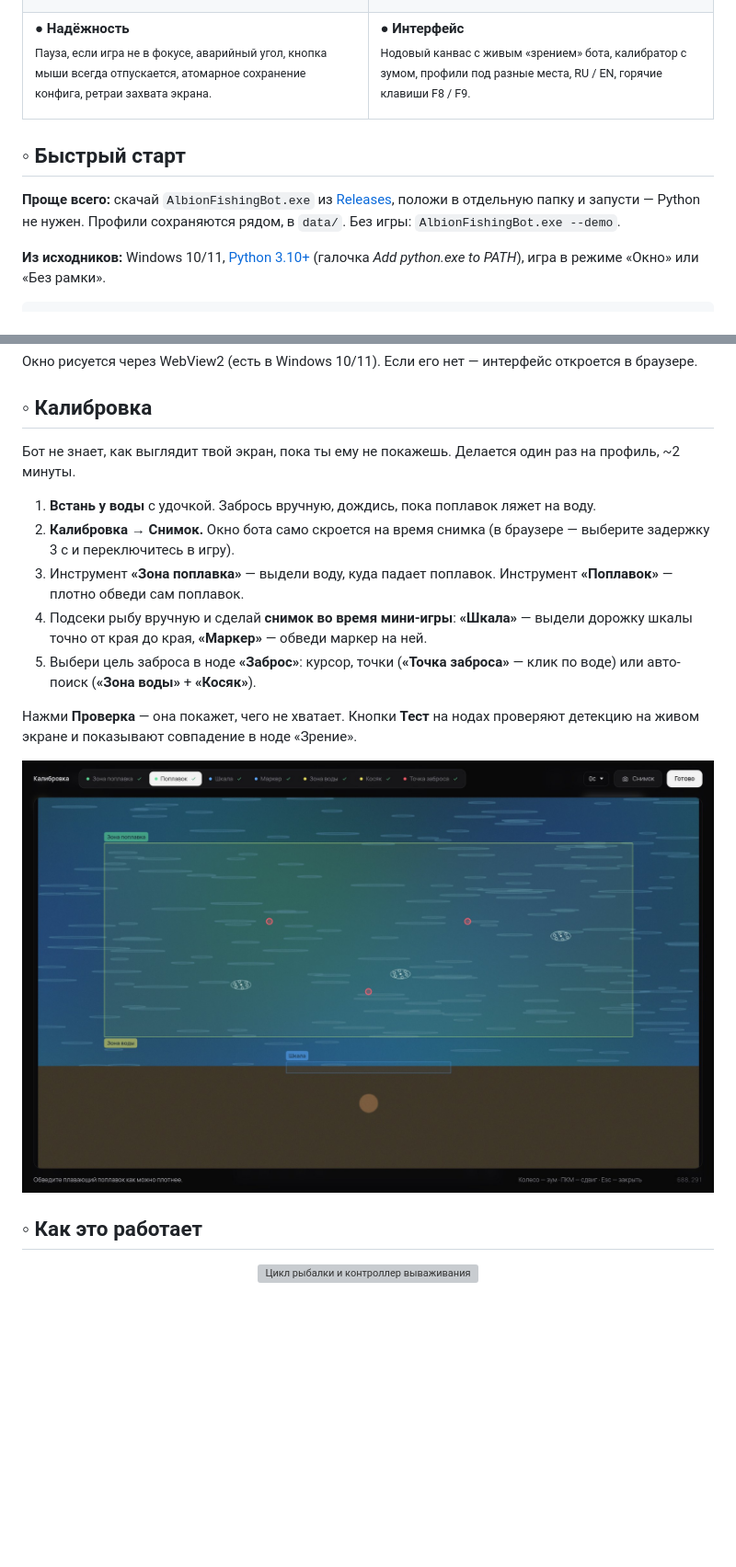
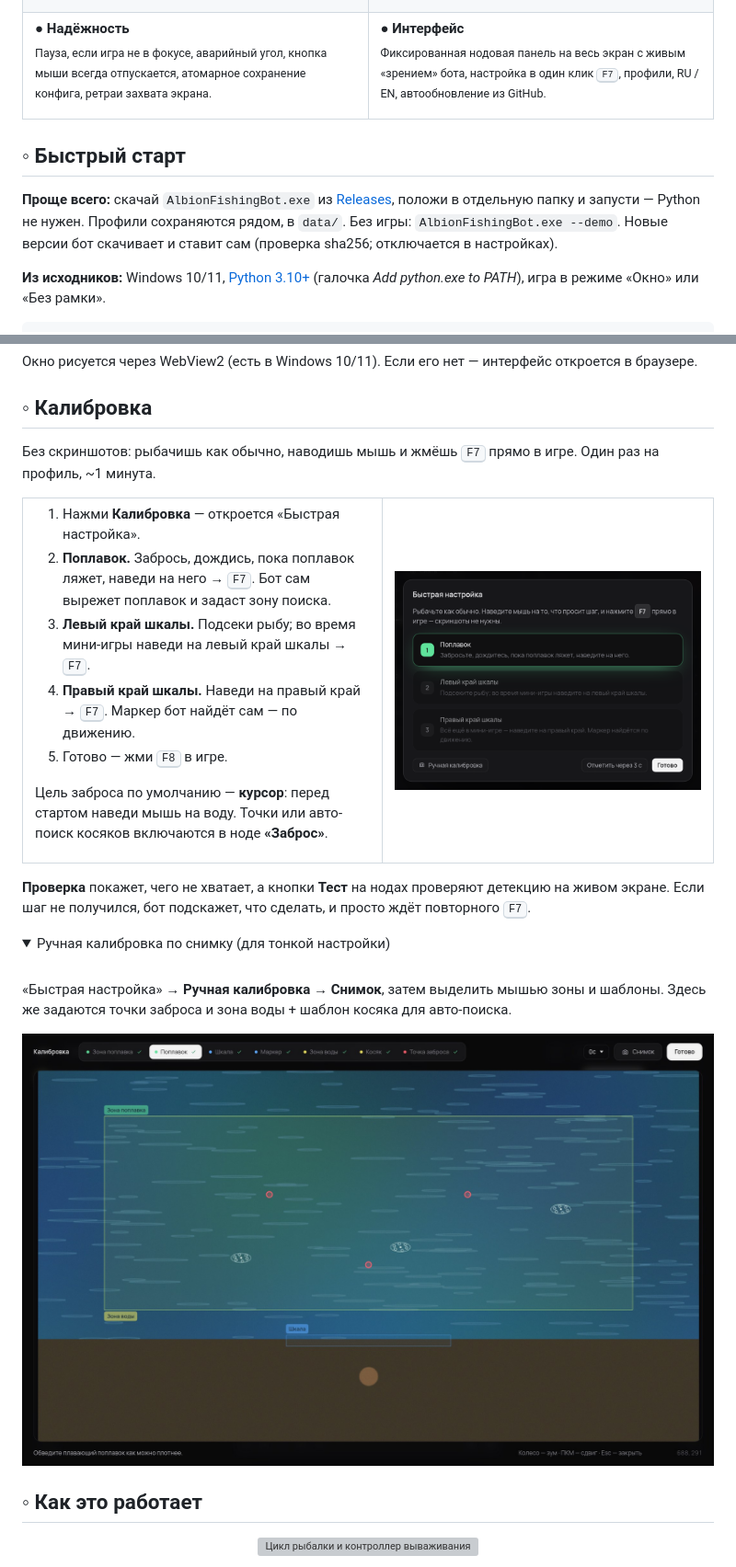
Before and after one commit to mitaro-cs/Albion-Online-Fishing-Bot, a Markdown page: README.md, 2 parts joined by grey strips. Shown at 92% size. Drawn GitHub-style; pictures changed too: docs/assets/setup-ru.png (added); folded sections open; blank space fills up the shorter version; grey boxes are pictures that could not be loaded.

```diff
--- a/README.md
+++ b/README.md
@@ -68,7 +68,7 @@
 <td valign="top">
 
 **● Интерфейс**<br>
-<sub>Нодовый канвас с живым «зрением» бота, калибратор с зумом, профили под разные места, RU / EN, горячие клавиши F8 / F9.</sub>
+<sub>Фиксированная нодовая панель на весь экран с живым «зрением» бота, настройка в один клик <kbd>F7</kbd>, профили, RU / EN, автообновление из GitHub.</sub>
 
 </td>
 </tr>
@@ -76,7 +76,7 @@
 
 ## ◦ Быстрый старт
 
-**Проще всего:** скачай `AlbionFishingBot.exe` из [Releases](https://github.com/mitaro-cs/Albion-Online-Fishing-Bot/releases/latest), положи в отдельную папку и запусти — Python не нужен. Профили сохраняются рядом, в `data/`. Без игры: `AlbionFishingBot.exe --demo`.
+**Проще всего:** скачай `AlbionFishingBot.exe` из [Releases](https://github.com/mitaro-cs/Albion-Online-Fishing-Bot/releases/latest), положи в отдельную папку и запусти — Python не нужен. Профили сохраняются рядом, в `data/`. Без игры: `AlbionFishingBot.exe --demo`. Новые версии бот скачивает и ставит сам (проверка sha256; отключается в настройках).
 
 **Из исходников:** Windows 10/11, [Python 3.10+](https://www.python.org/downloads/) (галочка *Add python.exe to PATH*), игра в режиме «Окно» или «Без рамки».
 
@@ -106,19 +106,38 @@ python -m fishbot
 
 ## ◦ Калибровка
 
-Бот не знает, как выглядит твой экран, пока ты ему не покажешь. Делается один раз на профиль, ~2 минуты.
+Без скриншотов: рыбачишь как обычно, наводишь мышь и жмёшь <kbd>F7</kbd> прямо в игре. Один раз на профиль, ~1 минута.
 
-1. **Встань у воды** с удочкой. Забрось вручную, дождись, пока поплавок ляжет на воду.
-2. **Калибровка → Снимок.** Окно бота само скроется на время снимка (в браузере — выберите задержку 3 с и переключитесь в игру).
-3. Инструмент **«Зона поплавка»** — выдели воду, куда падает поплавок. Инструмент **«Поплавок»** — плотно обведи сам поплавок.
-4. Подсеки рыбу вручную и сделай **снимок во время мини-игры**: **«Шкала»** — выдели дорожку шкалы точно от края до края, **«Маркер»** — обведи маркер на ней.
-5. Выбери цель заброса в ноде **«Заброс»**: курсор, точки (**«Точка заброса»** — клик по воде) или авто-поиск (**«Зона воды»** + **«Косяк»**).
+<table>
+<tr>
+<td width="52%" valign="top">
 
-Нажми **Проверка** — она покажет, чего не хватает. Кнопки **Тест** на нодах проверяют детекцию на живом экране и показывают совпадение в ноде «Зрение».
+1. Нажми **Калибровка** — откроется «Быстрая настройка».
+2. **Поплавок.** Забрось, дождись, пока поплавок ляжет, наведи на него → <kbd>F7</kbd>. Бот сам вырежет поплавок и задаст зону поиска.
+3. **Левый край шкалы.** Подсеки рыбу; во время мини-игры наведи на левый край шкалы → <kbd>F7</kbd>.
+4. **Правый край шкалы.** Наведи на правый край → <kbd>F7</kbd>. Маркер бот найдёт сам — по движению.
+5. Готово — жми <kbd>F8</kbd> в игре.
 
-<p align="center">
-  <img src="docs/assets/calibration-ru.jpg" alt="Калибратор" width="100%">
-</p>
+Цель заброса по умолчанию — **курсор**: перед стартом наведи мышь на воду. Точки или авто-поиск косяков включаются в ноде **«Заброс»**.
+
+</td>
+<td width="48%" valign="top">
+<img src="docs/assets/setup-ru.png" alt="Быстрая настройка" width="100%">
+</td>
+</tr>
+</table>
+
+**Проверка** покажет, чего не хватает, а кнопки **Тест** на нодах проверяют детекцию на живом экране. Если шаг не получился, бот подскажет, что сделать, и просто ждёт повторного <kbd>F7</kbd>.
+
+<details>
+<summary>Ручная калибровка по снимку (для тонкой настройки)</summary>
+
+<br>
+
+«Быстрая настройка» → **Ручная калибровка** → **Снимок**, затем выделить мышью зоны и шаблоны. Здесь же задаются точки заброса и зона воды + шаблон косяка для авто-поиска.
+
+<img src="docs/assets/calibration-ru.jpg" alt="Калибратор" width="100%">
+</details>
 
 ## ◦ Как это работает
 
```
Also changed, not shown: other parts of README.md (+2 -1 lines), docs/assets/screenshot-en.png, docs/assets/screenshot-ru.png, 12 other files.
